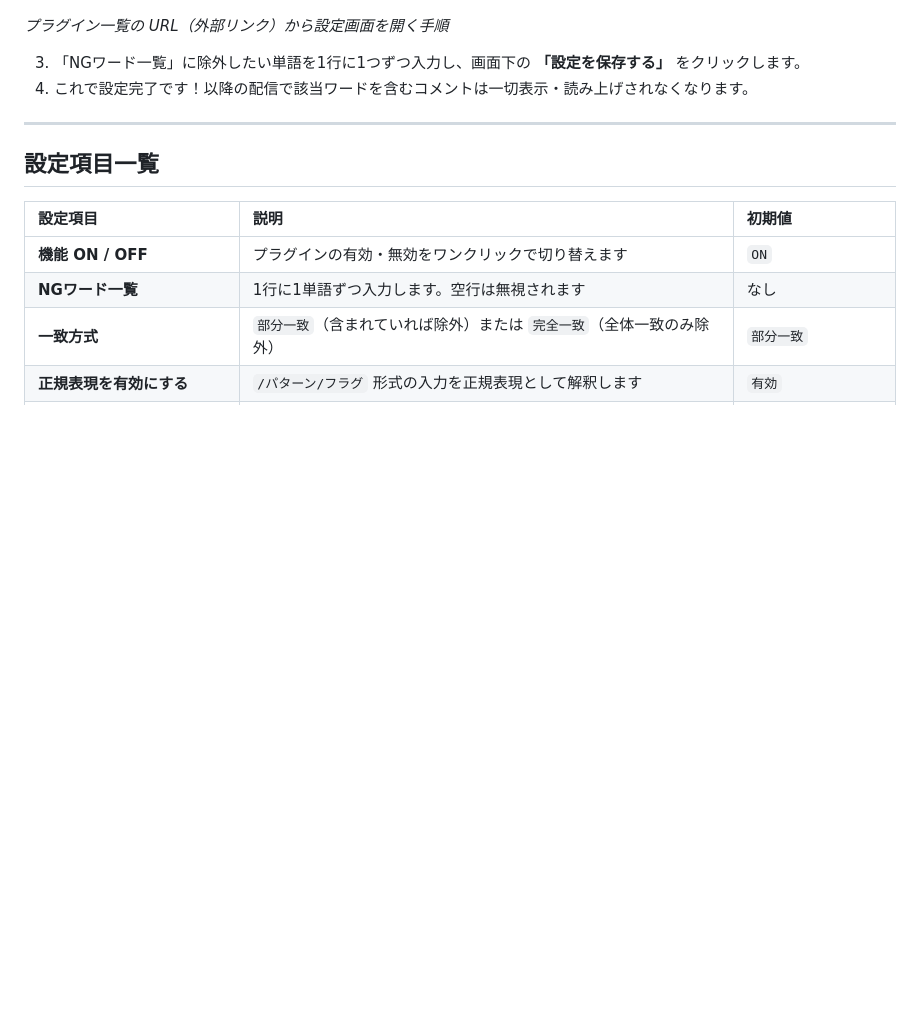
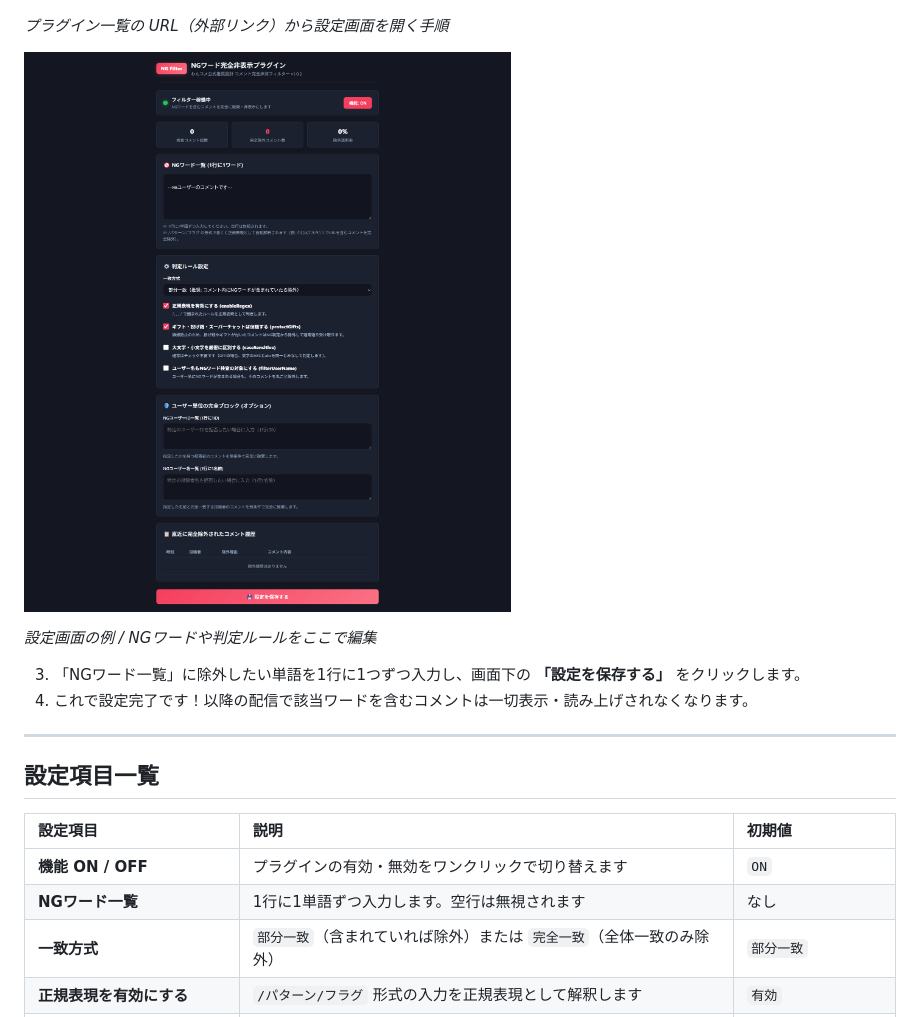
Before and after one commit to orangeqoon/onecomme-plugin-comment-filter, a Markdown page: README.md, the part around the change. GitHub-like rendering; pictures changed too: docs/settings-ui.png (added); blank space fills up the shorter version.

Commit message:
docs: add settings-ui screenshot to README
Show the plugin settings page (NG words / match rules) next to the existing settings-open guide image.

```diff
--- a/README.md
+++ b/README.md
@@ -65,6 +65,10 @@ plugins/
 
 *プラグイン一覧の URL（外部リンク）から設定画面を開く手順*
 
+![設定画面の例](docs/settings-ui.png)
+
+*設定画面の例 / NGワードや判定ルールをここで編集*
+
 3. 「NGワード一覧」に除外したい単語を1行に1つずつ入力し、画面下の **「設定を保存する」** をクリックします。
 4. これで設定完了です！以降の配信で該当ワードを含むコメントは一切表示・読み上げされなくなります。
 
```
